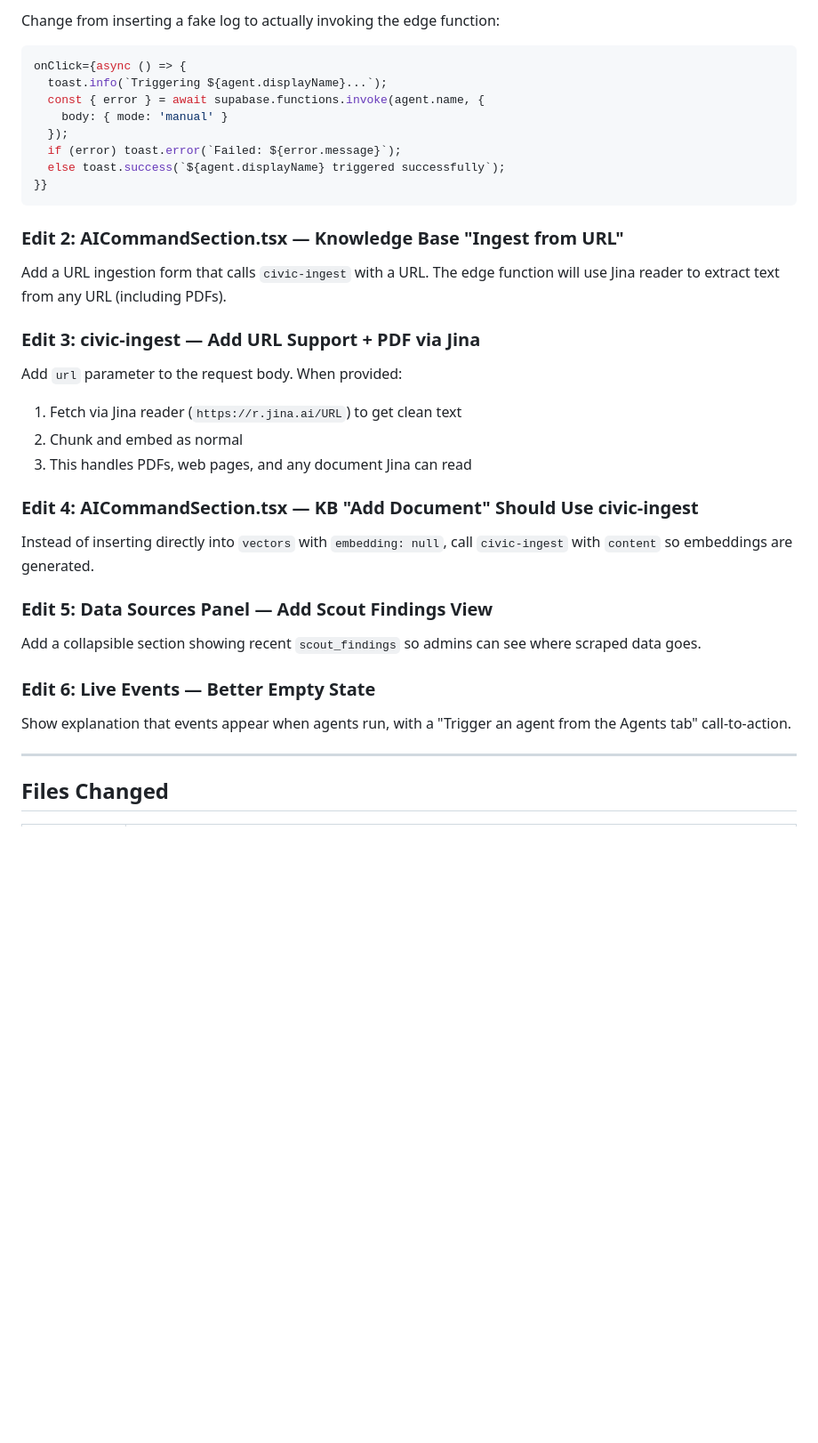
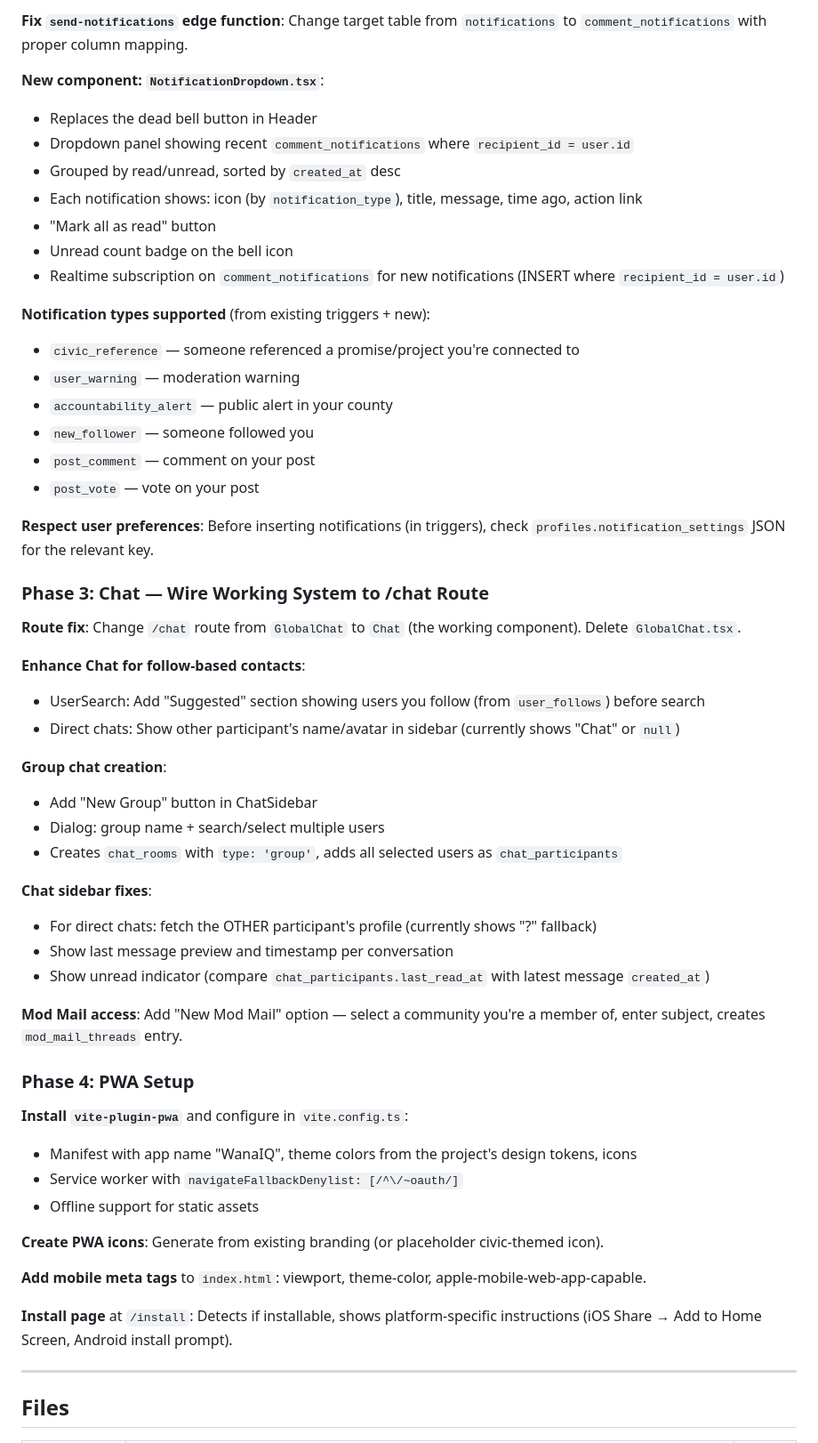
Before and after one commit to nahshm/wana-connect-civic, a Markdown page: .lovable/plan.md, the part around one of its changes. Shown at 89% size. Drawn GitHub-style; blank space fills up the shorter version.

Commit message:
Save plan in Lovable

````diff
--- a/.lovable/plan.md
+++ b/.lovable/plan.md
@@ -113,40 +58,59 @@ CREATE POLICY "Admins can insert agent_events" ON public.agent_events
 
-Change from inserting a fake log to actually invoking the edge function:
-```typescript
-onClick={async () => {
-  toast.info(`Triggering ${agent.displayName}...`);
-  const { error } = await supabase.functions.invoke(agent.name, {
-    body: { mode: 'manual' }
-  });
-  if (error) toast.error(`Failed: ${error.message}`);
-  else toast.success(`${agent.displayName} triggered successfully`);
-}}
-```
+**Fix `send-notifications` edge function**: Change target table from `notifications` to `comment_notifications` with proper column mapping.
 
-### Edit 2: AICommandSection.tsx — Knowledge Base "Ingest from URL"
+**New component: `NotificationDropdown.tsx`**:
+- Replaces the dead bell button in Header
+- Dropdown panel showing recent `comment_notifications` where `recipient_id = user.id`
+- Grouped by read/unread, sorted by `created_at` desc
+- Each notification shows: icon (by `notification_type`), title, message, time ago, action link
+- "Mark all as read" button
+- Unread count badge on the bell icon
+- Realtime subscription on `comment_notifications` for new notifications (INSERT where `recipient_id = user.id`)
 
-Add a URL ingestion form that calls `civic-ingest` with a URL. The edge function will use Jina reader to extract text from any URL (including PDFs).
+**Notification types supported** (from existing triggers + new):
+- `civic_reference` — someone referenced a promise/project you're connected to
+- `user_warning` — moderation warning
+- `accountability_alert` — public alert in your county
+- `new_follower` — someone followed you
+- `post_comment` — comment on your post
+- `post_vote` — vote on your post
 
-### Edit 3: civic-ingest — Add URL Support + PDF via Jina
+**Respect user preferences**: Before inserting notifications (in triggers), check `profiles.notification_settings` JSON for the relevant key.
 
-Add `url` parameter to the request body. When provided:
-1. Fetch via Jina reader (`https://r.jina.ai/URL`) to get clean text
-2. Chunk and embed as normal
-3. This handles PDFs, web pages, and any document Jina can read
+### Phase 3: Chat — Wire Working System to /chat Route
 
-### Edit 4: AICommandSection.tsx — KB "Add Document" Should Use civic-ingest
+**Route fix**: Change `/chat` route from `GlobalChat` to `Chat` (the working component). Delete `GlobalChat.tsx`.
 
-Instead of inserting directly into `vectors` with `embedding: null`, call `civic-ingest` with `content` so embeddings are generated.
+**Enhance Chat for follow-based contacts**:
+- UserSearch: Add "Suggested" section showing users you follow (from `user_follows`) before search
+- Direct chats: Show other participant's name/avatar in sidebar (currently shows "Chat" or `null`)
 
-### Edit 5: Data Sources Panel — Add Scout Findings View
+**Group chat creation**:
+- Add "New Group" button in ChatSidebar
+- Dialog: group name + search/select multiple users
+- Creates `chat_rooms` with `type: 'group'`, adds all selected users as `chat_participants`
 
-Add a collapsible section showing recent `scout_findings` so admins can see where scraped data goes.
+**Chat sidebar fixes**:
+- For direct chats: fetch the OTHER participant's profile (currently shows "?" fallback)
+- Show last message preview and timestamp per conversation
+- Show unread indicator (compare `chat_participants.last_read_at` with latest message `created_at`)
 
-### Edit 6: Live Events — Better Empty State
+**Mod Mail access**: Add "New Mod Mail" option — select a community you're a member of, enter subject, creates `mod_mail_threads` entry.
 
-Show explanation that events appear when agents run, with a "Trigger an agent from the Agents tab" call-to-action.
+### Phase 4: PWA Setup
+
+**Install `vite-plugin-pwa`** and configure in `vite.config.ts`:
+- Manifest with app name "WanaIQ", theme colors from the project's design tokens, icons
+- Service worker with `navigateFallbackDenylist: [/^\/~oauth/]`
+- Offline support for static assets
+
+**Create PWA icons**: Generate from existing branding (or placeholder civic-themed icon).
+
+**Add mobile meta tags** to `index.html`: viewport, theme-color, apple-mobile-web-app-capable.
+
+**Install page** at `/install`: Detects if installable, shows platform-specific instructions (iOS Share → Add to Home Screen, Android install prompt).
 
 ---
 
-## Files Changed
+## Files
 
````
Also changed, not shown: other parts of .lovable/plan.md (+57 -99 lines).
